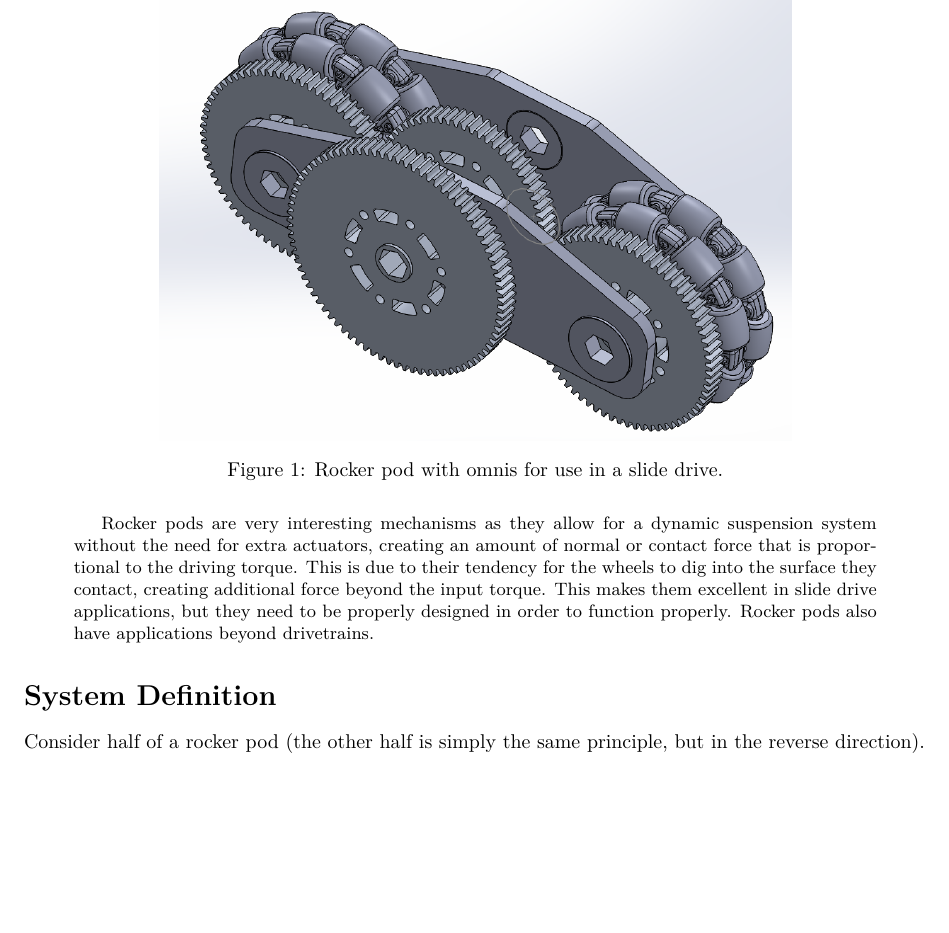
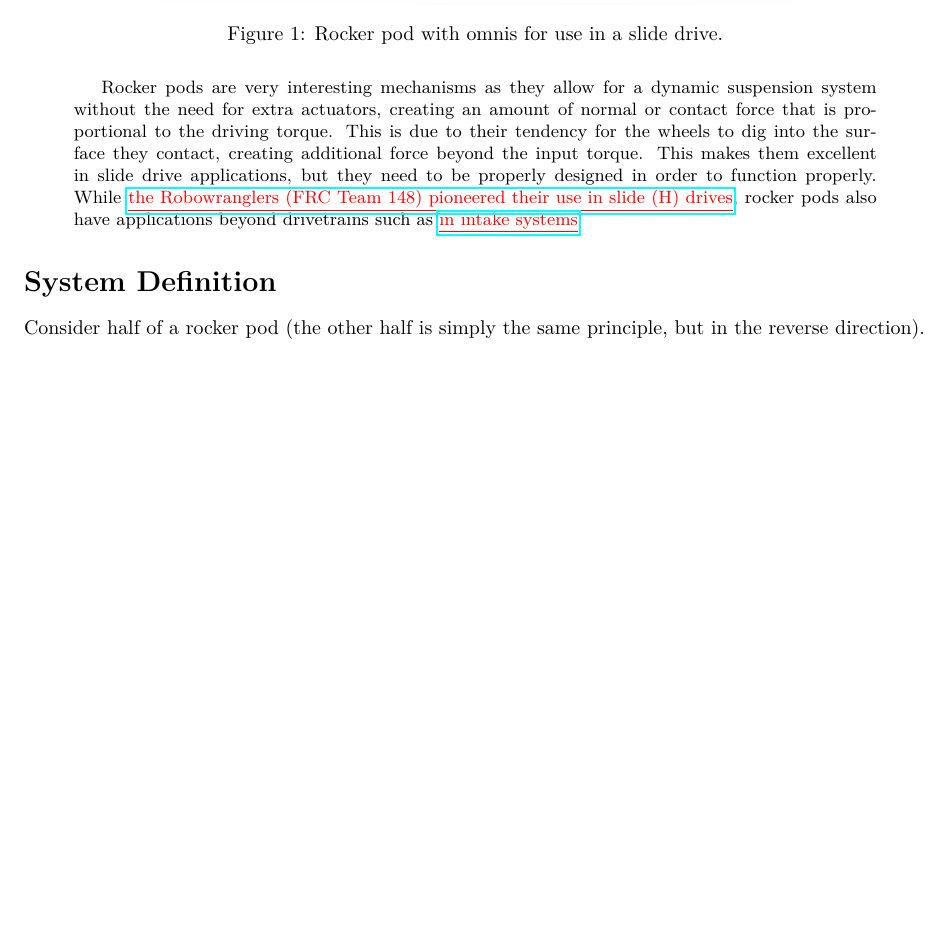
Before and after one commit to Thaddeus-Maximus/everycalc, a LaTeX paper (docs/rocker_pod_model.tex): part of page 1 of 3, cut so that both start at the same text, the shorter picture padded with empty space. Compiled offline with pdfLaTeX.

Commit message:
updated rocker pod docs with reference/example

```diff
--- a/docs/rocker_pod_model.tex
+++ b/docs/rocker_pod_model.tex
@@ -50,7 +50,7 @@
 			\includegraphics[width=0.7\textwidth]{drivetrain_slide_rocker.png}
 			\caption{Rocker pod with omnis for use in a slide drive.}
 		\end{figure}
-		Rocker pods are very interesting mechanisms as they allow for a dynamic suspension system without the need for extra actuators, creating an amount of normal or contact force that is proportional to the driving torque. This is due to their tendency for the wheels to dig into the surface they contact, creating additional force beyond the input torque. This makes them excellent in slide drive applications, but they need to be properly designed in order to function properly. Rocker pods also have applications beyond drivetrains.
+		Rocker pods are very interesting mechanisms as they allow for a dynamic suspension system without the need for extra actuators, creating an amount of normal or contact force that is proportional to the driving torque. This is due to their tendency for the wheels to dig into the surface they contact, creating additional force beyond the input torque. This makes them excellent in slide drive applications, but they need to be properly designed in order to function properly. While \href{https://johnvneun.com/blog/2019/1/3/x019-prototype}{\color{red}\underline{the Robowranglers (FRC Team 148) pioneered their use in slide (H) drives}}, rocker pods also have applications beyond drivetrains such as \href{https://www.youtube.com/watch?v=q8VA5kmzAPk}{\color{red}\underline{in intake systems}}.
 	\end{abstract}
 
 	\section*{System Definition}
```
Also changed, not shown: docs/rocker_pod_model.pdf.
